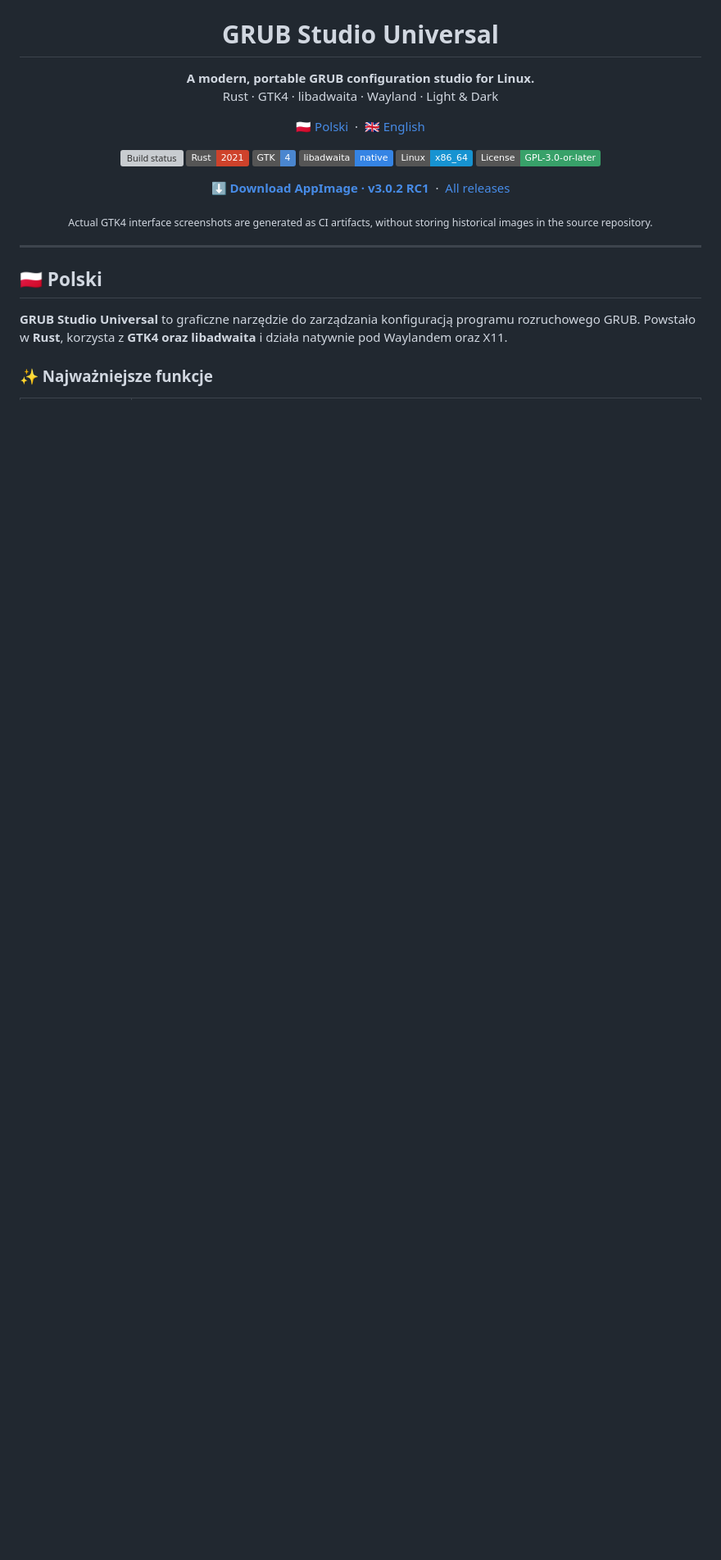
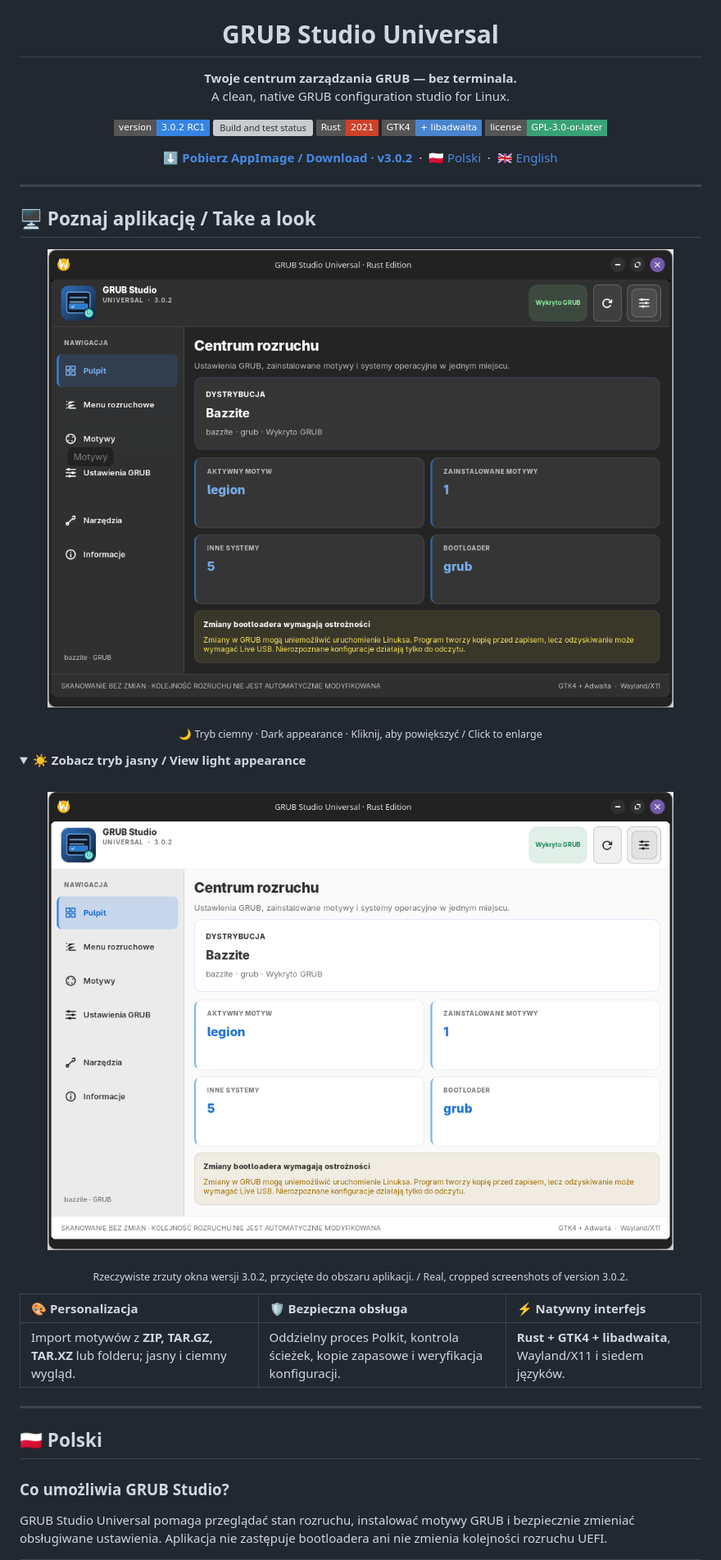
Before and after one commit to wolfgangxxiii/GRUB-Studio-Universal, a Markdown page: README.md, the part around one of its changes. Shown at 82% size. Rendered like a GitHub page; pictures changed too: docs/screenshots/dashboard-dark.png (added), docs/screenshots/dashboard-light.png (added); folded sections open; badges without logos; blank space fills up the shorter version; grey boxes are pictures that could not be loaded.

Commit message:
docs: redesign bilingual README with cropped 3.0.2 screenshots

```diff
--- a/README.md
+++ b/README.md
@@ -5,30 +5,53 @@
 <h1 align="center">GRUB Studio Universal</h1>
 
 <p align="center">
-  <strong>A modern, portable GRUB configuration studio for Linux.</strong><br>
-  Rust · GTK4 · libadwaita · Wayland · Light & Dark
+  <strong>Twoje centrum zarządzania GRUB — bez terminala.</strong><br />
+  A clean, native GRUB configuration studio for Linux.
 </p>
 
 <p align="center">
-  <a href="#polski">🇵🇱 Polski</a> &nbsp;·&nbsp; <a href="#english">🇬🇧 English</a>
+  <a href="https://github.com/wolfgangxxiii/GRUB-Studio-Universal/releases/tag/v3.0.2-rc.1"><img src="https://img.shields.io/badge/version-3.0.2_RC1-3584E4?style=flat-square" alt="Version 3.0.2 RC1" /></a>
+  <a href="https://github.com/wolfgangxxiii/GRUB-Studio-Universal/actions/workflows/test-and-build.yml"><img src="https://github.com/wolfgangxxiii/GRUB-Studio-Universal/actions/workflows/test-and-build.yml/badge.svg" alt="Build and test status" /></a>
+  <img src="https://img.shields.io/badge/Rust-2021-CE422B?style=flat-square&logo=rust&logoColor=white" alt="Rust" />
+  <img src="https://img.shields.io/badge/GTK4-%2B_libadwaita-4A86CF?style=flat-square&logo=gnome&logoColor=white" alt="GTK4 and libadwaita" />
+  <a href="LICENSE"><img src="https://img.shields.io/badge/license-GPL--3.0--or--later-39A275?style=flat-square" alt="GPL-3.0-or-later" /></a>
 </p>
 
 <p align="center">
-  <a href="https://github.com/wolfgangxxiii/GRUB-Studio-Universal/actions/workflows/test-and-build.yml"><img src="https://github.com/wolfgangxxiii/GRUB-Studio-Universal/actions/workflows/test-and-build.yml/badge.svg" alt="Build status"></a>
-  <img src="https://img.shields.io/badge/Rust-2021-CE422B?logo=rust&logoColor=white" alt="Rust">
-  <img src="https://img.shields.io/badge/GTK-4-4A86CF?logo=gtk&logoColor=white" alt="GTK4">
-  <img src="https://img.shields.io/badge/libadwaita-native-3584E4?logo=gnome&logoColor=white" alt="libadwaita">
-  <img src="https://img.shields.io/badge/Linux-x86__64-1793D1?logo=linux&logoColor=white" alt="Linux x86_64">
-  <a href="LICENSE"><img src="https://img.shields.io/badge/License-GPL--3.0--or--later-38A169" alt="GPL-3.0-or-later"></a>
+  <a href="https://github.com/wolfgangxxiii/GRUB-Studio-Universal/releases/download/v3.0.2-rc.1/GRUB-Studio-Universal-v3.0.2-x86_64.AppImage"><strong>⬇️ Pobierz AppImage / Download · v3.0.2</strong></a>
+  &nbsp;·&nbsp;
+  <a href="#polski">🇵🇱 Polski</a>
+  &nbsp;·&nbsp;
+  <a href="#english">🇬🇧 English</a>
 </p>
 
+---
+
+## 🖥️ Poznaj aplikację / Take a look
+
 <p align="center">
-  <a href="https://github.com/wolfgangxxiii/GRUB-Studio-Universal/releases/download/v3.0.2-rc.1/GRUB-Studio-Universal-v3.0.2-x86_64.AppImage"><strong>⬇️ Download AppImage · v3.0.2 RC1</strong></a>
-  &nbsp;·&nbsp;
-  <a href="https://github.com/wolfgangxxiii/GRUB-Studio-Universal/releases">All releases</a>
+  <a href="docs/screenshots/dashboard-dark.png">
+    <img src="docs/screenshots/dashboard-dark.png" width="980" alt="GRUB Studio Universal 3.0.2 — centrum rozruchu w trybie ciemnym" />
+  </a>
 </p>
 
-<p align="center"><sub>Actual GTK4 interface screenshots are generated as CI artifacts, without storing historical images in the source repository.</sub></p>
+<p align="center"><sub>🌙 Tryb ciemny · Dark appearance · Kliknij, aby powiększyć / Click to enlarge</sub></p>
+
+<details>
+  <summary><strong>☀️ Zobacz tryb jasny / View light appearance</strong></summary>
+  <br />
+  <p align="center">
+    <a href="docs/screenshots/dashboard-light.png">
+      <img src="docs/screenshots/dashboard-light.png" width="980" alt="GRUB Studio Universal 3.0.2 — centrum rozruchu w trybie jasnym" />
+    </a>
+  </p>
+</details>
+
+<p align="center"><sub>Rzeczywiste zrzuty okna wersji 3.0.2, przycięte do obszaru aplikacji. / Real, cropped screenshots of version 3.0.2.</sub></p>
+
+| 🎨 Personalizacja | 🛡️ Bezpieczna obsługa | ⚡ Natywny interfejs |
+| :--- | :--- | :--- |
+| Import motywów z **ZIP, TAR.GZ, TAR.XZ** lub folderu; jasny i ciemny wygląd. | Oddzielny proces Polkit, kontrola ścieżek, kopie zapasowe i weryfikacja konfiguracji. | **Rust + GTK4 + libadwaita**, Wayland/X11 i siedem języków. |
 
 ---
 
@@ -36,7 +59,7 @@
 
 ## 🇵🇱 Polski
 
-**GRUB Studio Universal** to graficzne narzędzie do zarządzania konfiguracją programu rozruchowego GRUB. Powstało w **Rust**, korzysta z **GTK4 oraz libadwaita** i działa natywnie pod Waylandem oraz X11.
+### Co umożliwia GRUB Studio?
 
-### ✨ Najważniejsze funkcje
+GRUB Studio Universal pomaga przeglądać stan rozruchu, instalować motywy GRUB i bezpiecznie zmieniać obsługiwane ustawienia. Aplikacja nie zastępuje bootloadera ani nie zmienia kolejności rozruchu UEFI.
 
```
Also changed, not shown: other parts of README.md (+68 -101 lines).
